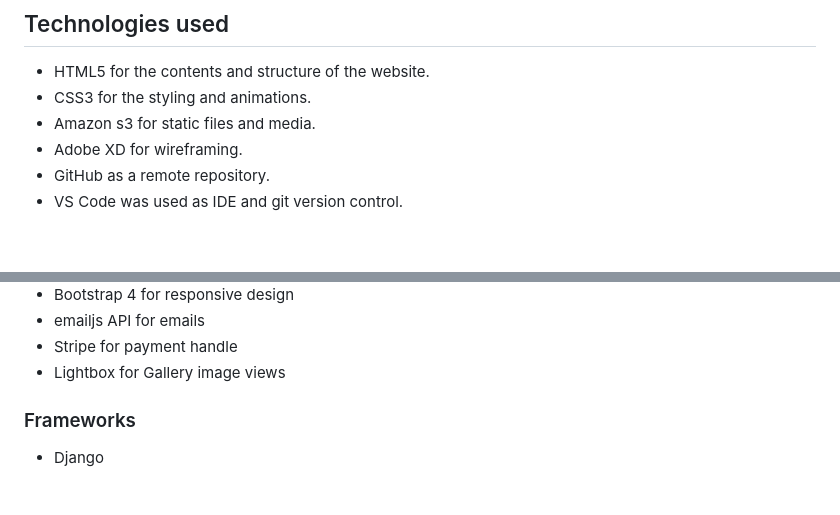
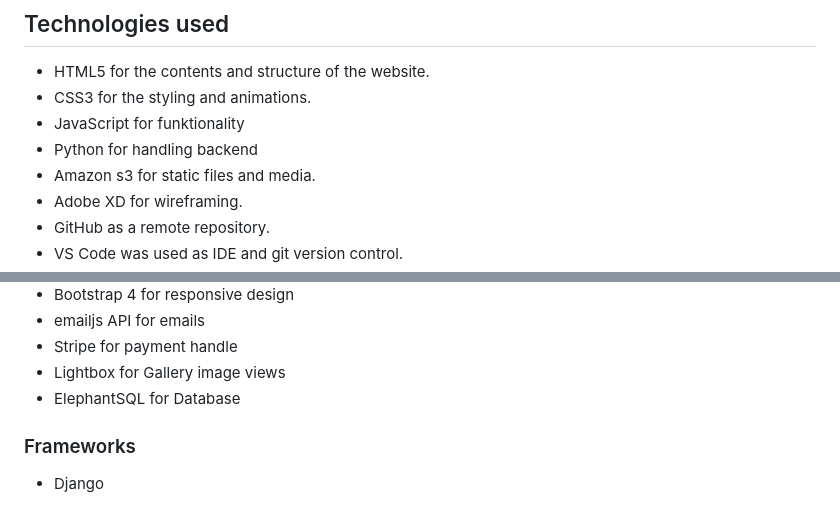
Before and after one commit to KasparsMazurs/mr_kris_tattoo_shop, a Markdown page: README.md, 2 parts joined by grey strips. Drawn GitHub-style; blank space fills up the shorter version.

Commit message:
add aditional info to Readme file

```diff
--- a/README.md
+++ b/README.md
@@ -510,6 +510,8 @@ Throughout the development process, version control was managed using Github. Th
 
 * HTML5 for the contents and structure of the website.
 * CSS3 for the styling and animations.
+* JavaScript for funktionality
+* Python for handling backend
 * Amazon s3 for static files and media.
 * Adobe XD for wireframing.
 * GitHub as a remote repository.
@@ -523,6 +525,7 @@ Throughout the development process, version control was managed using Github. Th
 * emailjs API for emails
 * Stripe for payment handle
 * Lightbox for Gallery image views
+* ElephantSQL for Database
 
 ### Frameworks
 * Django
```
